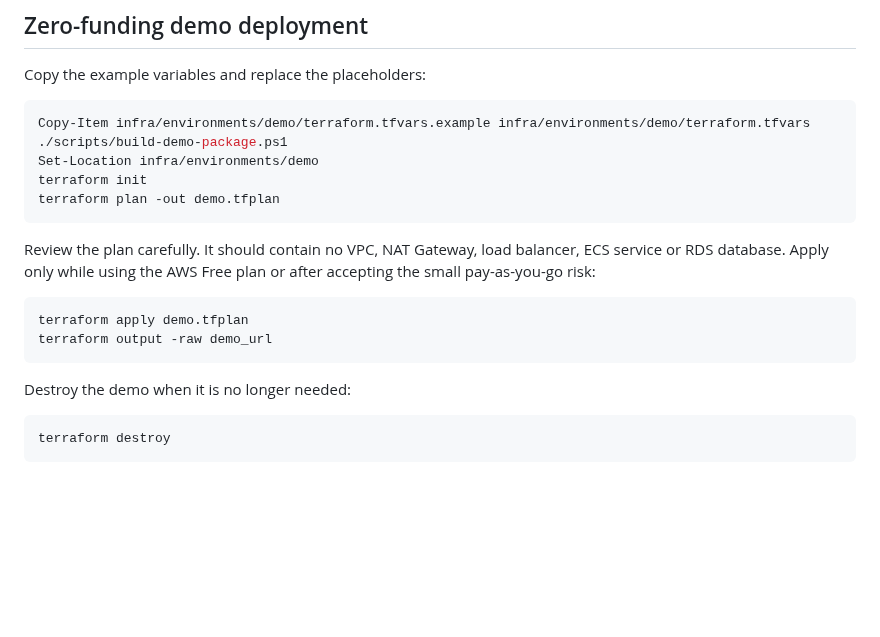
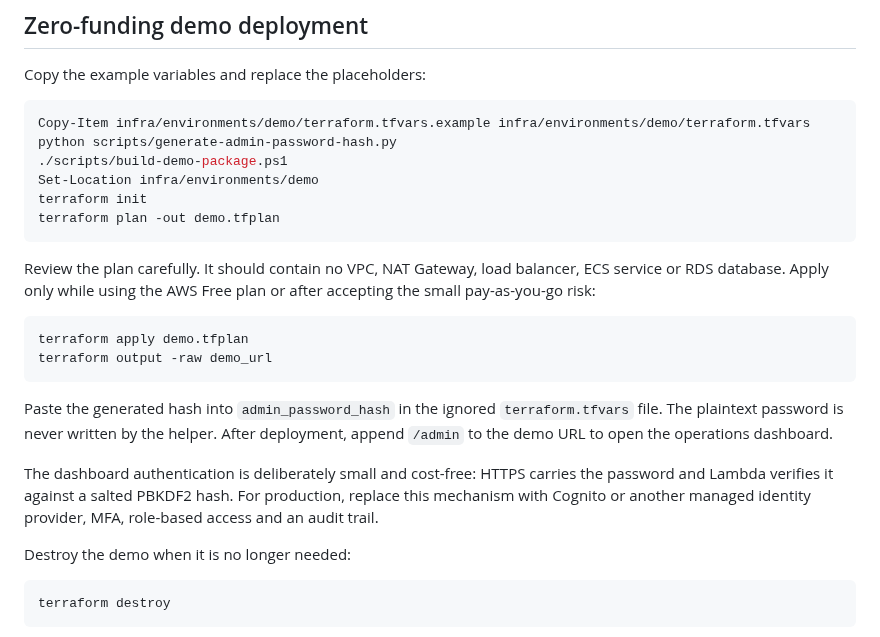
Before and after one commit to ababisoye/car-mobility-platform, a Markdown page: README.md, the part around one of its changes. Drawn GitHub-style; blank space fills up the shorter version.

````diff
--- a/README.md
+++ b/README.md
@@ -142,6 +148,7 @@ Copy the example variables and replace the placeholders:
 
 ```powershell
 Copy-Item infra/environments/demo/terraform.tfvars.example infra/environments/demo/terraform.tfvars
+python scripts/generate-admin-password-hash.py
 ./scripts/build-demo-package.ps1
 Set-Location infra/environments/demo
 terraform init
@@ -154,6 +161,10 @@ Review the plan carefully. It should contain no VPC, NAT Gateway, load balancer,
 terraform apply demo.tfplan
 terraform output -raw demo_url
 ```
+
+Paste the generated hash into `admin_password_hash` in the ignored `terraform.tfvars` file. The plaintext password is never written by the helper. After deployment, append `/admin` to the demo URL to open the operations dashboard.
+
+The dashboard authentication is deliberately small and cost-free: HTTPS carries the password and Lambda verifies it against a salted PBKDF2 hash. For production, replace this mechanism with Cognito or another managed identity provider, MFA, role-based access and an audit trail.
 
 Destroy the demo when it is no longer needed:
 
````
Also changed, not shown: other parts of README.md (+6 -0 lines), docs/operations-dashboard.png (added), 7 other files.
